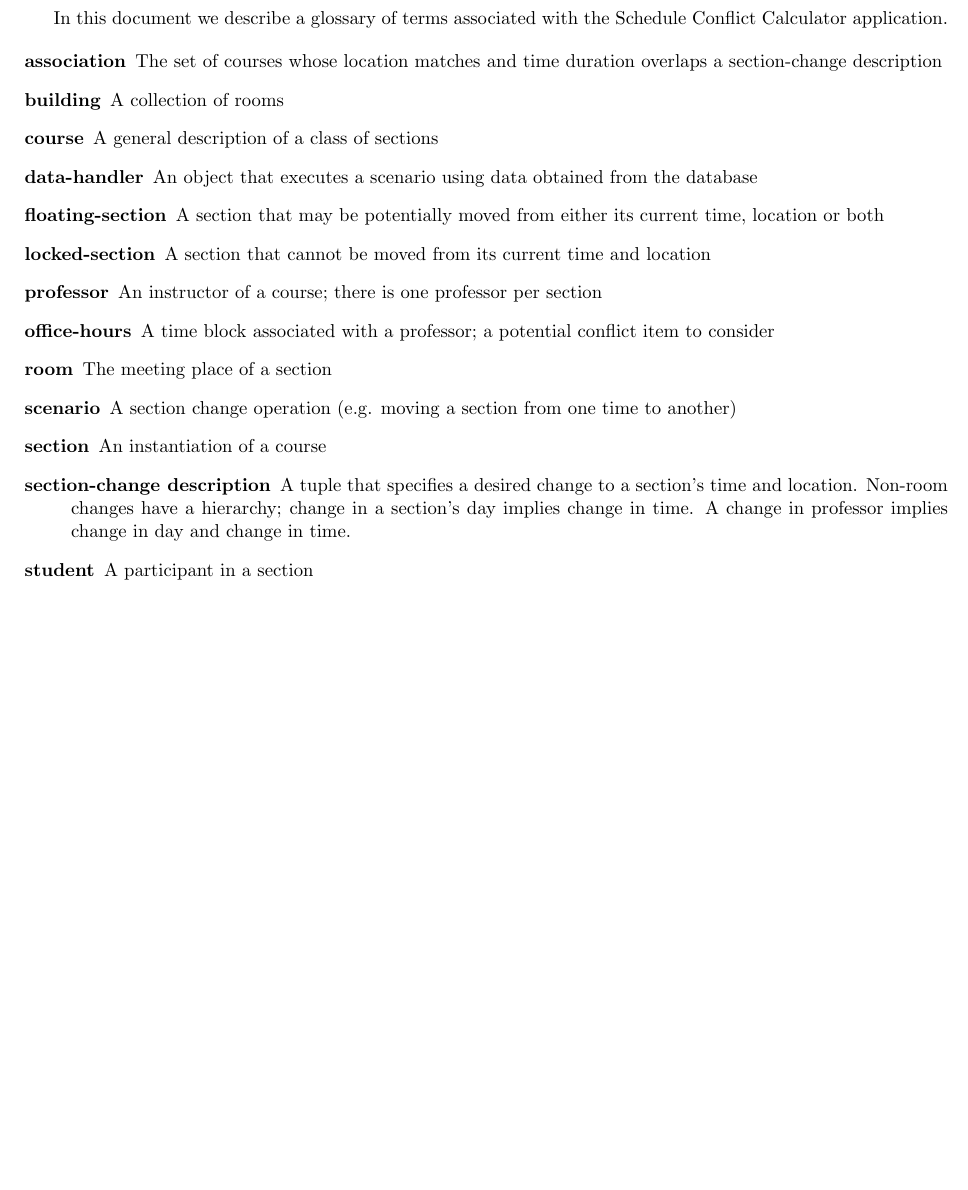
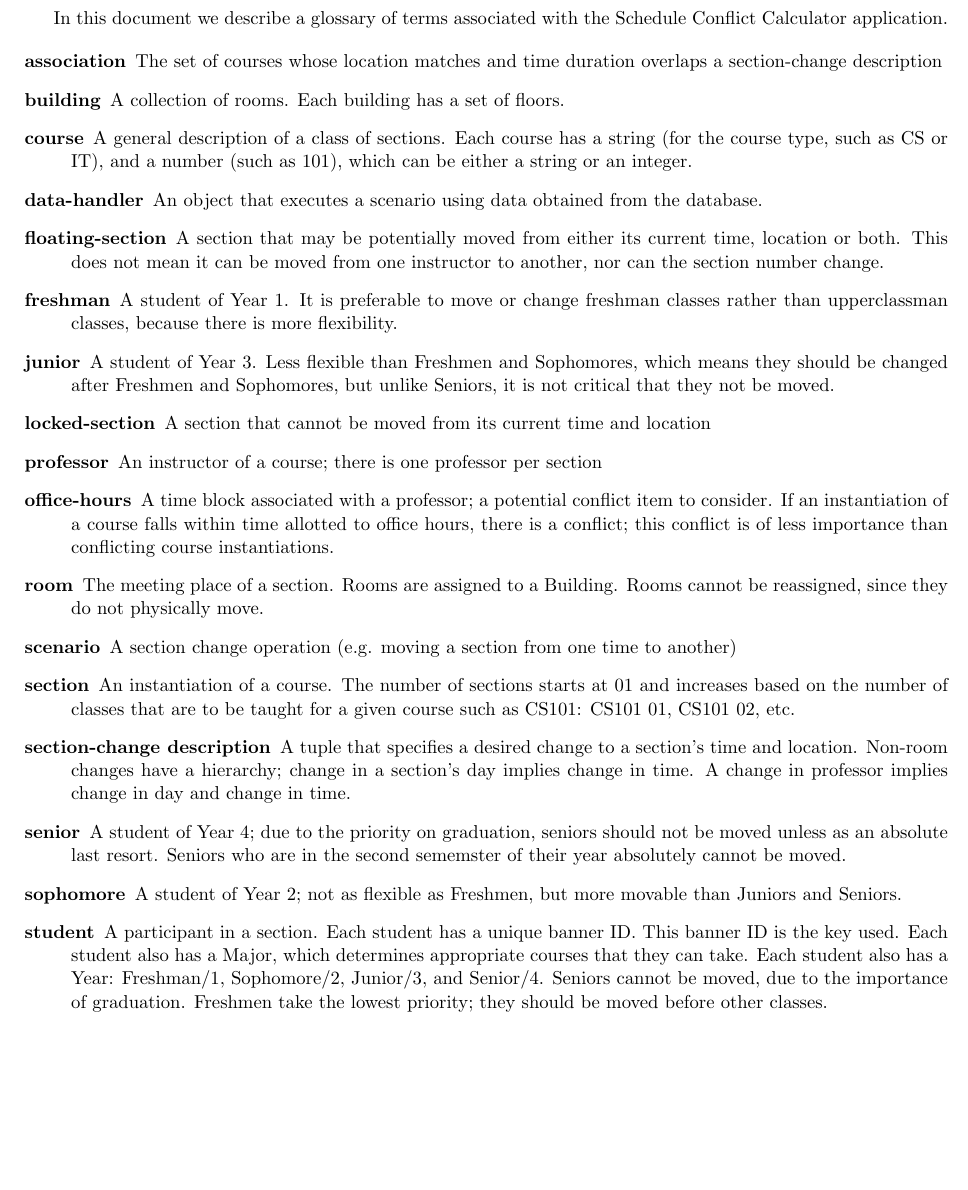
Before and after one commit to starbuck93/14F_CS374_Team2, a LaTeX document (design/glossary.tex, which reads design/glossary-source.tex): part of the page, cut so that both start at the same text. Compiled offline with pdfLaTeX.

Commit message:
updated glossary for better detail and accuracy

```diff
--- a/design/glossary-source.tex
+++ b/design/glossary-source.tex
@@ -1,15 +1,19 @@
 \begin{description}
   \item[association] The set of courses whose location matches and time duration overlaps a section-change description
-  \item[building] A collection of rooms
-  \item[course] A general description of a class of sections
-  \item[data-handler] An object that executes a scenario using data obtained from the database
-  \item[floating-section] A section that may be potentially moved from either its current time, location or both
+  \item[building] A collection of rooms.  Each building has a set of floors.
+  \item[course] A general description of a class of sections.  Each course has a string (for the course type, such as CS or IT), and a number (such as 101), which can be either a string or an integer.
+  \item[data-handler] An object that executes a scenario using data obtained from the database.
+  \item[floating-section] A section that may be potentially moved from either its current time, location or both.   This does not mean it can be moved from one instructor to another, nor can the section number change.
+  \item[freshman] A student of Year 1.  It is preferable to move or change freshman classes rather than upperclassman classes, because there is more flexibility.
+  \item[junior] A student of Year 3.  Less flexible than Freshmen and Sophomores, which means they should be changed after Freshmen and Sophomores, but unlike Seniors, it is not critical that they not be moved.
   \item[locked-section] A section that cannot be moved from its current time and location
   \item[professor] An instructor of a course; there is one professor per section
-  \item[office-hours] A time block associated with a professor; a potential conflict item to consider
-  \item[room] The meeting place of a section
+  \item[office-hours] A time block associated with a professor; a potential conflict item to consider.  If an instantiation of a course falls within time allotted to office hours, there is a conflict; this conflict is of less importance than conflicting course instantiations.
+  \item[room] The meeting place of a section. Rooms are assigned to a Building.  Rooms cannot be reassigned, since they do not physically move.
   \item[scenario] A section change operation (e.g. moving a section from one time to another)
-  \item[section] An instantiation of a course
+  \item[section] An instantiation of a course.  The number of sections starts at 01 and increases based on the number of classes that are to be taught for a given course such as CS101: CS101 01, CS101 02, etc.
   \item[section-change description] A tuple that specifies a desired change to a section's time and location.  Non-room changes have a hierarchy; change in a section's day implies change in time.  A change in professor implies change in day and change in time.
-  \item[student] A participant in a section
+  \item[senior]A student of Year 4; due to the priority on graduation, seniors should not be moved unless as an absolute last resort.  Seniors who are in the second sememster of their year absolutely cannot be moved.
+  \item[sophomore]A student of Year 2; not as flexible as Freshmen, but more movable than Juniors and Seniors.
+  \item[student] A participant in a section.  Each student has a unique banner ID.  This banner ID is the key used.  Each student also has a Major, which determines appropriate courses that they can take.  Each student also has a Year: Freshman/1, Sophomore/2, Junior/3, and Senior/4.  Seniors cannot be moved, due to the importance of graduation.  Freshmen take the lowest priority; they should be moved before other classes.
 \end{description}
```
